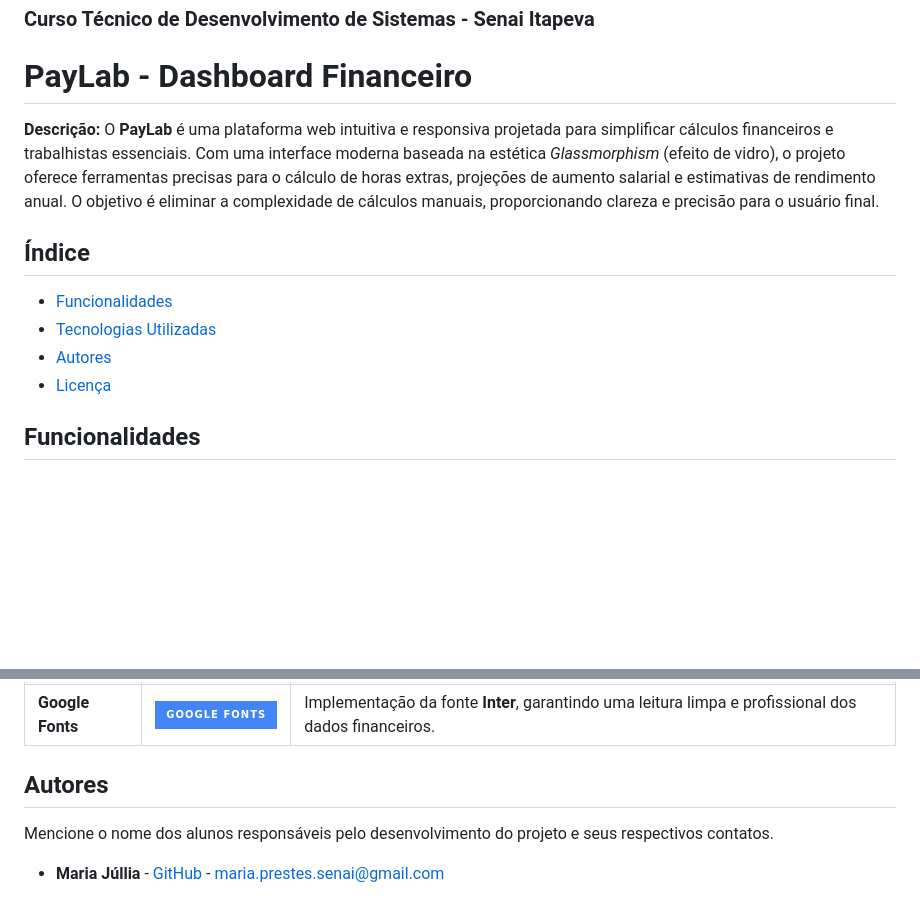
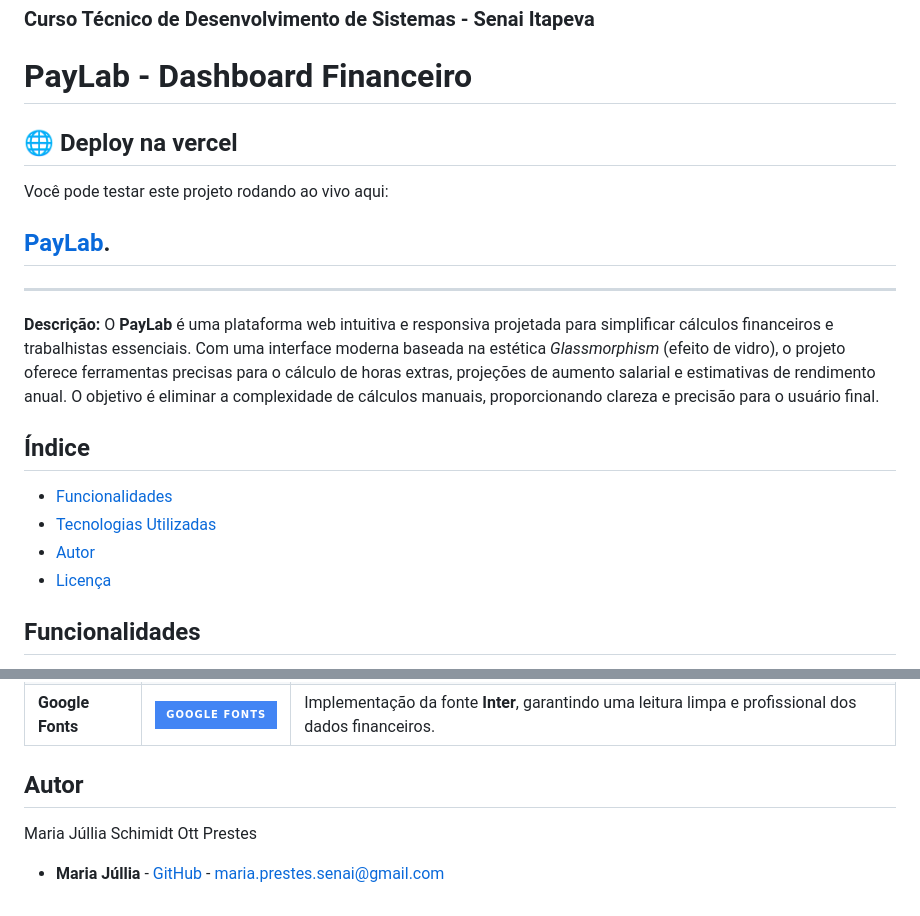
Before and after one commit to mariajschimidt/paylab, a Markdown page: README.md, 2 parts joined by grey strips. GitHub-like rendering; badges without logos; blank space fills up the shorter version.

Commit message:
atualização.links

```diff
--- a/README.md
+++ b/README.md
@@ -1,6 +1,12 @@
 ### Curso Técnico de Desenvolvimento de Sistemas - Senai Itapeva
 
 # PayLab - Dashboard Financeiro
+
+## 🌐 Deploy na vercel
+Você pode testar este projeto rodando ao vivo aqui:
+## **[PayLab](https://paylab.vercel.app/).**
+
+---
 
 **Descrição:**
 O **PayLab** é uma plataforma web intuitiva e responsiva projetada para simplificar cálculos financeiros e trabalhistas essenciais. Com uma interface moderna baseada na estética *Glassmorphism* (efeito de vidro), o projeto oferece ferramentas precisas para o cálculo de horas extras, projeções de aumento salarial e estimativas de rendimento anual. O objetivo é eliminar a complexidade de cálculos manuais, proporcionando clareza e precisão para o usuário final.
@@ -8,7 +14,7 @@ O **PayLab** é uma plataforma web intuitiva e responsiva projetada para simplif
 ## Índice
 - [Funcionalidades](#funcionalidades)
 - [Tecnologias Utilizadas](#tecnologias-utilizadas)
-- [Autores](#autores)
+- [Autor](#autor)
 - [Licença](#licença)
 
 ## Funcionalidades
@@ -31,7 +37,7 @@ O projeto foi construído utilizando tecnologias modernas para garantir uma inte
 | **Lucide Icons** | ![Lucide](https://img.shields.io/badge/Lucide_Icons-7F52FF?style=for-the-badge&logo=lucide&logoColor=white) | Biblioteca de ícones vetoriais utilizada para tornar a interface mais intuitiva e moderna. |
 | **Google Fonts** | ![Google Fonts](https://img.shields.io/badge/Google%20Fonts-4285F4?style=for-the-badge&logo=googleFonts&logoColor=white) | Implementação da fonte **Inter**, garantindo uma leitura limpa e profissional dos dados financeiros. |
 
-## Autores
-Mencione o nome dos alunos responsáveis pelo desenvolvimento do projeto e seus respectivos contatos.
+## Autor
+Maria Júllia Schimidt Ott Prestes
 
 - **Maria Júllia** - [GitHub](https://github.com/mariajschimidt) - maria.prestes.senai@gmail.com
```
